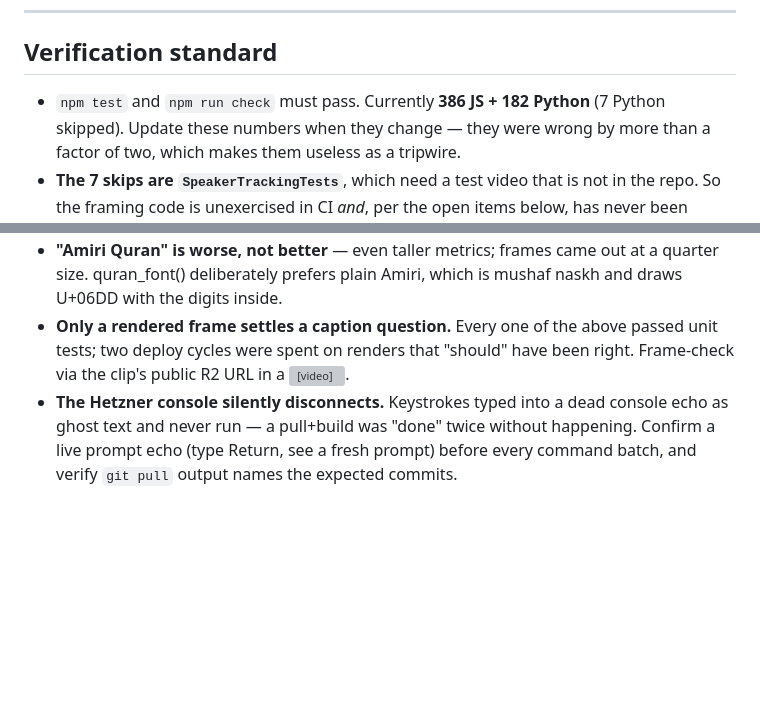
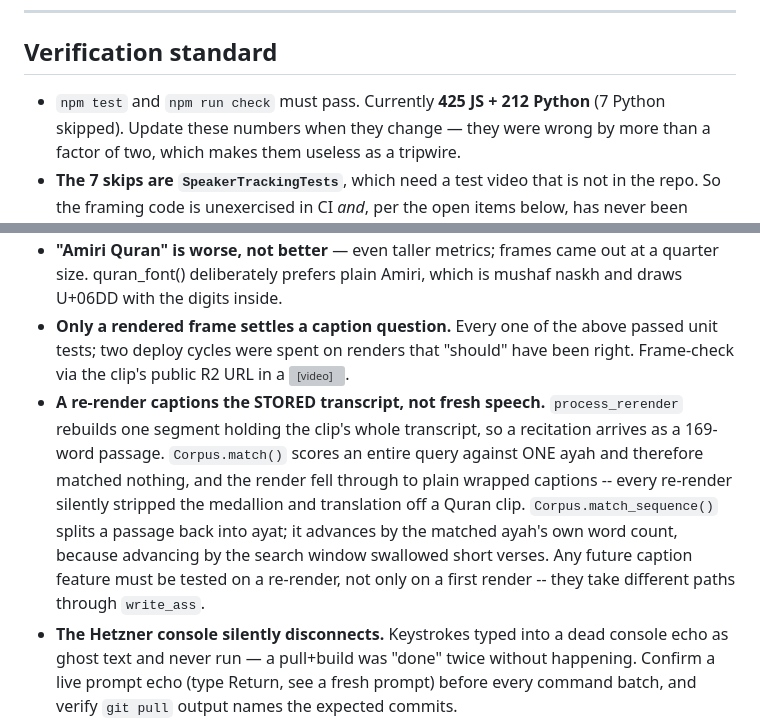
Before and after one commit to youssefchannaoui/Clip-agent-, a Markdown page: CLAUDE.md, 2 parts joined by grey strips. GitHub-like rendering; blank space fills up the shorter version; grey boxes are pictures that could not be loaded.

Commit message:
Write down that a re-render takes a different path than a first render
Co-Authored-By: Claude Opus 5 (1M context) <noreply@anthropic.com>

```diff
--- a/CLAUDE.md
+++ b/CLAUDE.md
@@ -97,7 +97,7 @@ These were each a real bug and each has a test named after it.
 
 ## Verification standard
 
-- `npm test` and `npm run check` must pass. Currently **386 JS + 182 Python**
+- `npm test` and `npm run check` must pass. Currently **425 JS + 212 Python**
   (7 Python skipped). Update these numbers when they change — they were wrong by
   more than a factor of two, which makes them useless as a tripwire.
 - **The 7 skips are `SpeakerTrackingTests`**, which need a test video that is not
@@ -128,6 +128,16 @@ These were each a real bug and each has a test named after it.
 - **Only a rendered frame settles a caption question.** Every one of the above
   passed unit tests; two deploy cycles were spent on renders that "should"
   have been right. Frame-check via the clip's public R2 URL in a <video>.
+- **A re-render captions the STORED transcript, not fresh speech.**
+  `process_rerender` rebuilds one segment holding the clip's whole transcript,
+  so a recitation arrives as a 169-word passage. `Corpus.match()` scores an
+  entire query against ONE ayah and therefore matched nothing, and the render
+  fell through to plain wrapped captions -- every re-render silently stripped
+  the medallion and translation off a Quran clip. `Corpus.match_sequence()`
+  splits a passage back into ayat; it advances by the matched ayah's own word
+  count, because advancing by the search window swallowed short verses.
+  Any future caption feature must be tested on a re-render, not only on a
+  first render -- they take different paths through `write_ass`.
 - **The Hetzner console silently disconnects.** Keystrokes typed into a dead
   console echo as ghost text and never run — a pull+build was "done" twice
   without happening. Confirm a live prompt echo (type Return, see a fresh
```
